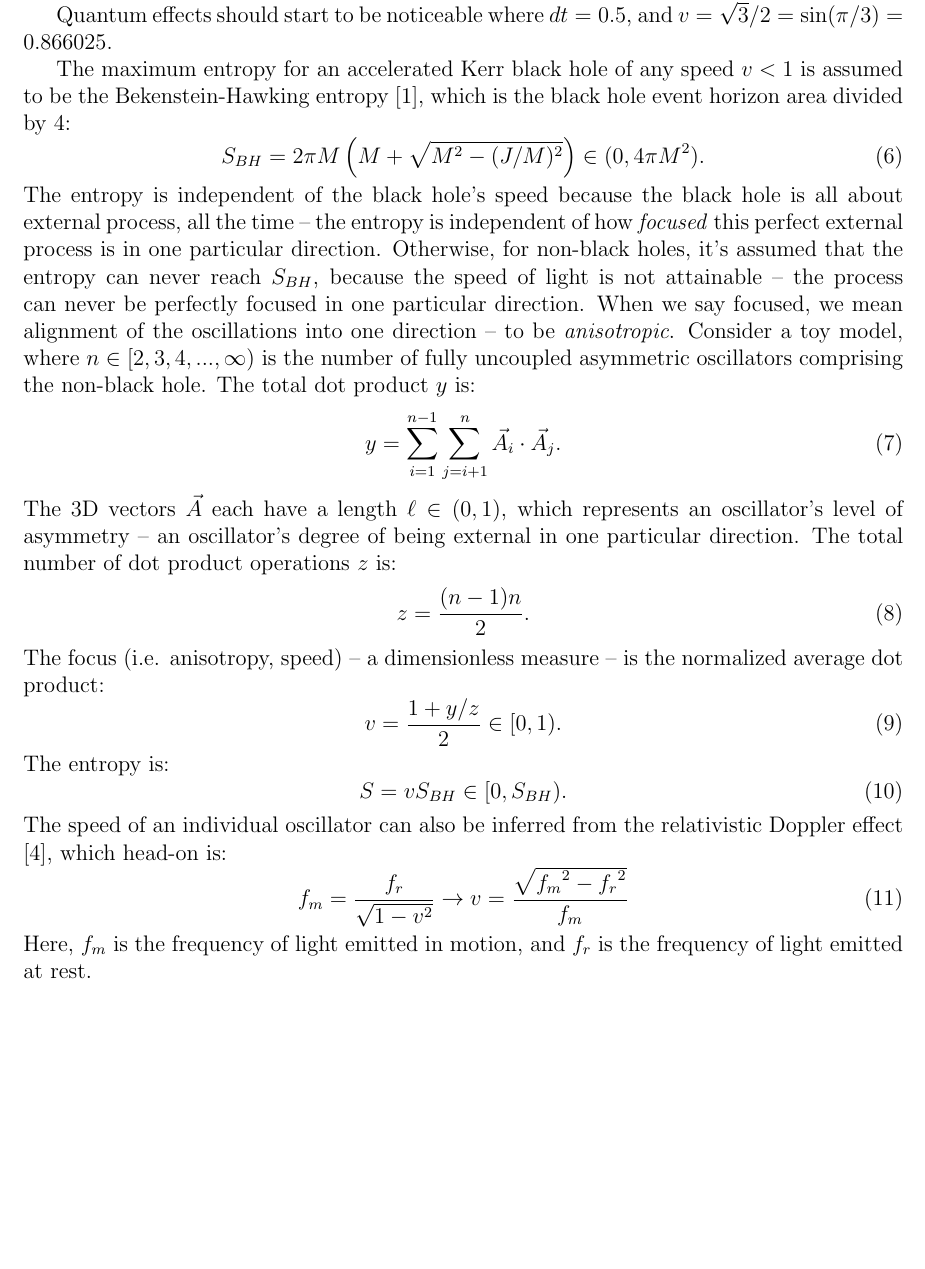
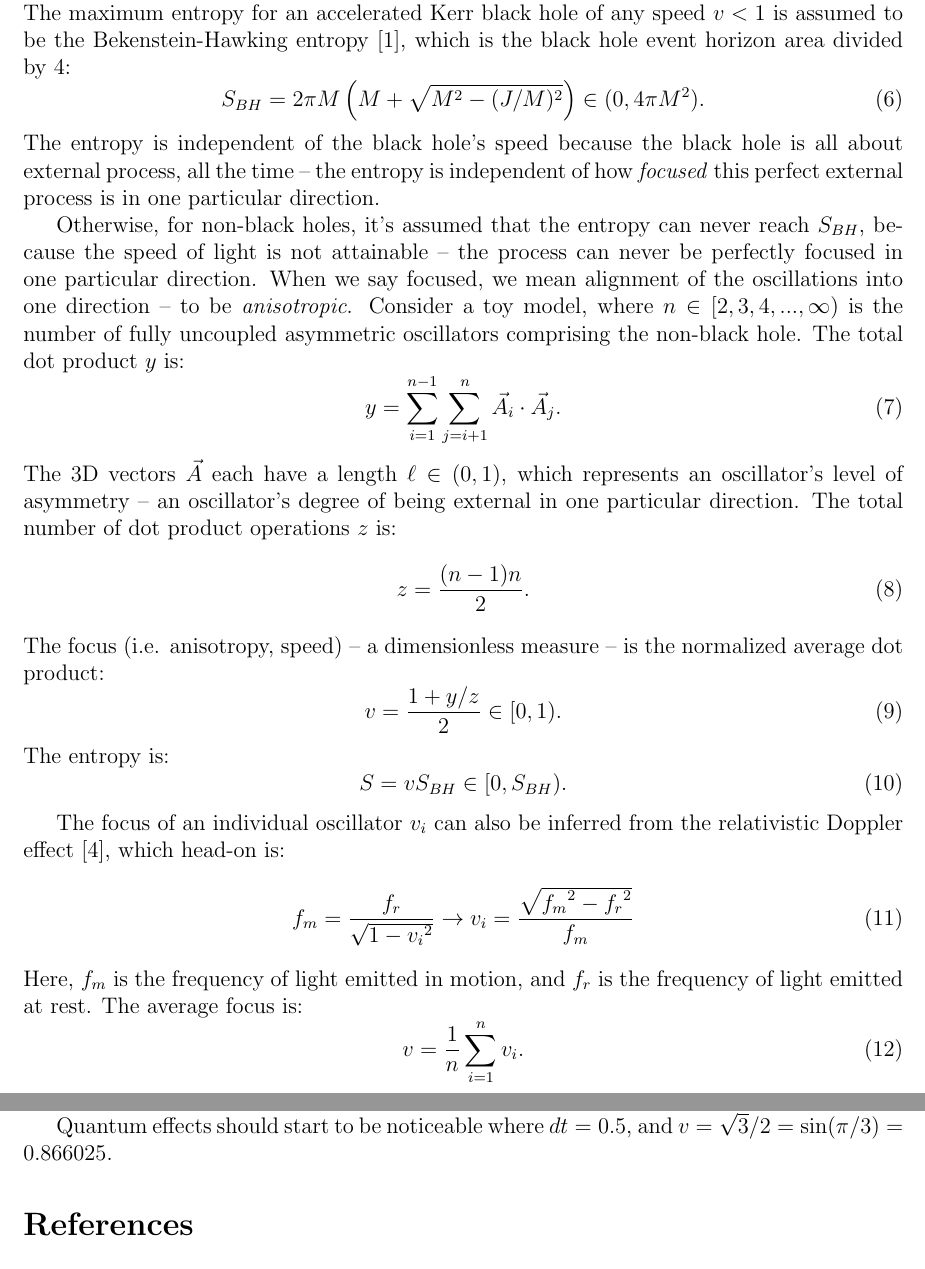
Before and after one commit to sjhalayka/papers, a LaTeX paper (space_travel/bezier_escape.tex): part of page 3 of 4 before the commit and two parts of pages 3 and 4 of 4 after it, the two joined at a grey line, cut so that both start at the same text, the shorter picture padded with empty space. Compiled offline with pdfLaTeX.

Commit message:
Add files via upload

```diff
--- a/space_travel/bezier_escape.tex
+++ b/space_travel/bezier_escape.tex
@@ -113,13 +108,12 @@ The process is permanently \textit{interrupted}.
 
-If Nature is quantized and random and potentially highly irregular as such where $dt \approx 0$, then the timing of the internal process would go out of whack, and the internal process would be forgotten without all of the redundancy and error-correction that otherwise occurs in the classical, Newtonian limit where $dt \approx 1$.
-
-Quantum effects should start to be noticeable where $dt = 0.5$, and $v = \sqrt{3} / 2 = \sin(\pi/3) = 0.866025$.
+\section{On the maximum entropy}
 
 The maximum entropy for an accelerated Kerr black hole of any speed $v < 1$ is assumed to be the Bekenstein-Hawking entropy \cite{jacobson}, which is the black hole event horizon area divided by $4$:
 \begin{equation}
 S_{BH} = 2 \pi M \left(M + \sqrt{M^2 - (J/M)^2}\right) \in (0, 4\pi M^2).
 \end{equation}
 The entropy is independent of the black hole's speed because the black hole is all about external process, all the time -- the entropy is independent of how \textit{focused} this perfect external process is in one particular direction.
+
 Otherwise, for non-black holes, it's assumed that the entropy can never reach $S_{BH}$, because the speed of light is not attainable -- the process can never be perfectly focused in one particular direction.
 When we say focused, we mean alignment of the oscillations into one direction -- to be \textit{anisotropic}.
 Consider a toy model, where $n \in [2, 3, 4, ..., \infty)$ is the number of fully uncoupled asymmetric oscillators comprising the non-black hole.
@@ -140,11 +134,16 @@ The entropy is:
 \begin{equation}
 S = v S_{BH} \in [0,  S_{BH}).
 \end{equation}
-The speed of an individual oscillator can also be inferred from the relativistic Doppler effect \cite{ae}, which head-on is:
+
+The focus of an individual oscillator $v_i$ can also be inferred from the relativistic Doppler effect \cite{ae}, which head-on is:
 \begin{equation}
-f_m = \frac{f_r}{\sqrt{1 - v^2}} \rightarrow v = \frac{\sqrt{{f_m}^2 - {f_r}^2}}{f_m}
+f_m = \frac{f_r}{\sqrt{1 - {v_i}^2}} \rightarrow v_i = \frac{\sqrt{{f_m}^2 - {f_r}^2}}{f_m}
 \end{equation}
 Here, $f_m$ is the frequency of light emitted in motion, and $f_r$ is the frequency of light emitted at rest.
+The average focus is:
+\begin{equation}
+v = \frac{1}{n} \sum_{i = 1}^{n} v_i.
+\end{equation}
 
 
 
@@ -152,3 +156,9 @@ Here, $f_m$ is the frequency of light emitted in motion, and $f_r$ is the freque
+If Nature is quantized and random and potentially highly irregular as such where $dt \approx 0$, then the timing of the internal process would go out of whack, and the internal process would be forgotten without all of the redundancy and error-correction that otherwise occurs in the classical, Newtonian limit where $dt \approx 1$.
+
+Quantum effects should start to be noticeable where $dt = 0.5$, and $v = \sqrt{3} / 2 = \sin(\pi/3) = 0.866025$.
+
+
+
 
 
 \begin{thebibliography}{9}
```
Also changed, not shown: space_travel/bezier_escape.pdf, space_travel/bezier_escape.tex (12 more changed lines).
